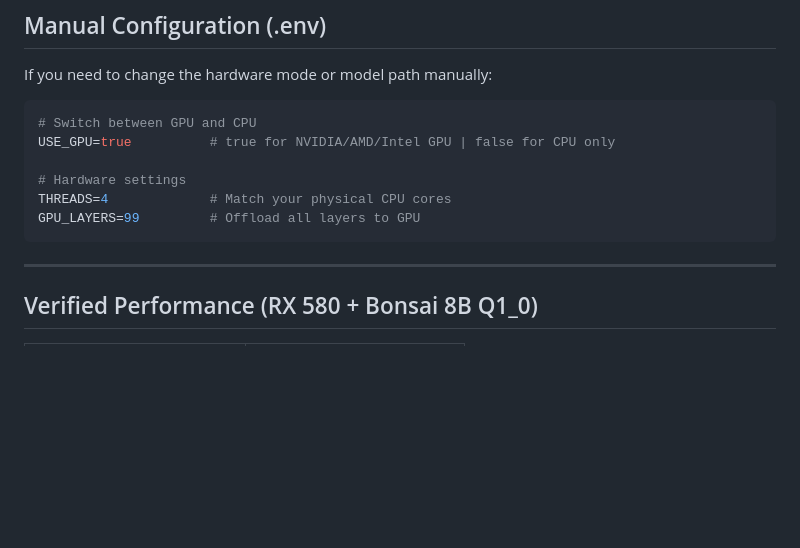
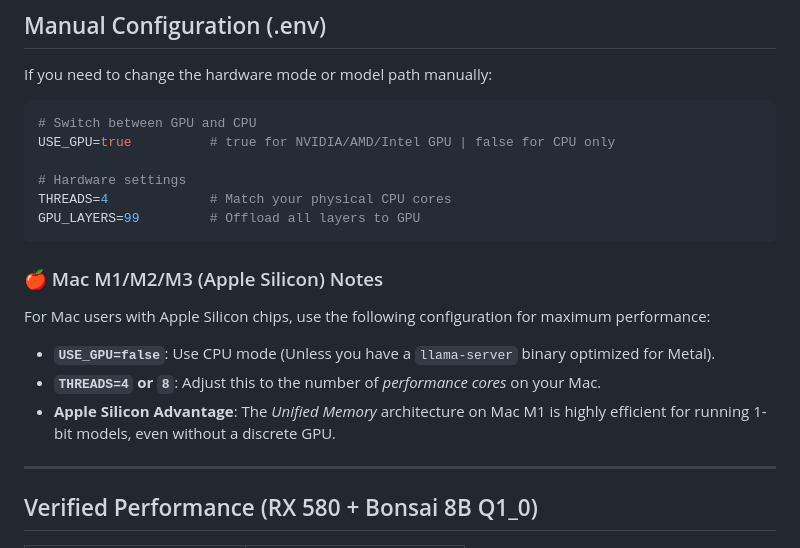
Before and after one commit to ridwanmubarok/robit, a Markdown page: README.md, the part around the change. GitHub-like rendering; blank space fills up the shorter version.

Commit message:
docs: add performance configuration notes for Apple Silicon users to README

````diff
--- a/README.md
+++ b/README.md
@@ -78,6 +78,12 @@ THREADS=4             # Match your physical CPU cores
 GPU_LAYERS=99         # Offload all layers to GPU
 ```
 
+### 🍎 Mac M1/M2/M3 (Apple Silicon) Notes
+For Mac users with Apple Silicon chips, use the following configuration for maximum performance:
+- **`USE_GPU=false`**: Use CPU mode (Unless you have a `llama-server` binary optimized for Metal).
+- **`THREADS=4` or `8`**: Adjust this to the number of *performance cores* on your Mac.
+- **Apple Silicon Advantage**: The *Unified Memory* architecture on Mac M1 is highly efficient for running 1-bit models, even without a discrete GPU.
+
 ---
 
 ## Verified Performance (RX 580 + Bonsai 8B Q1_0)
````
